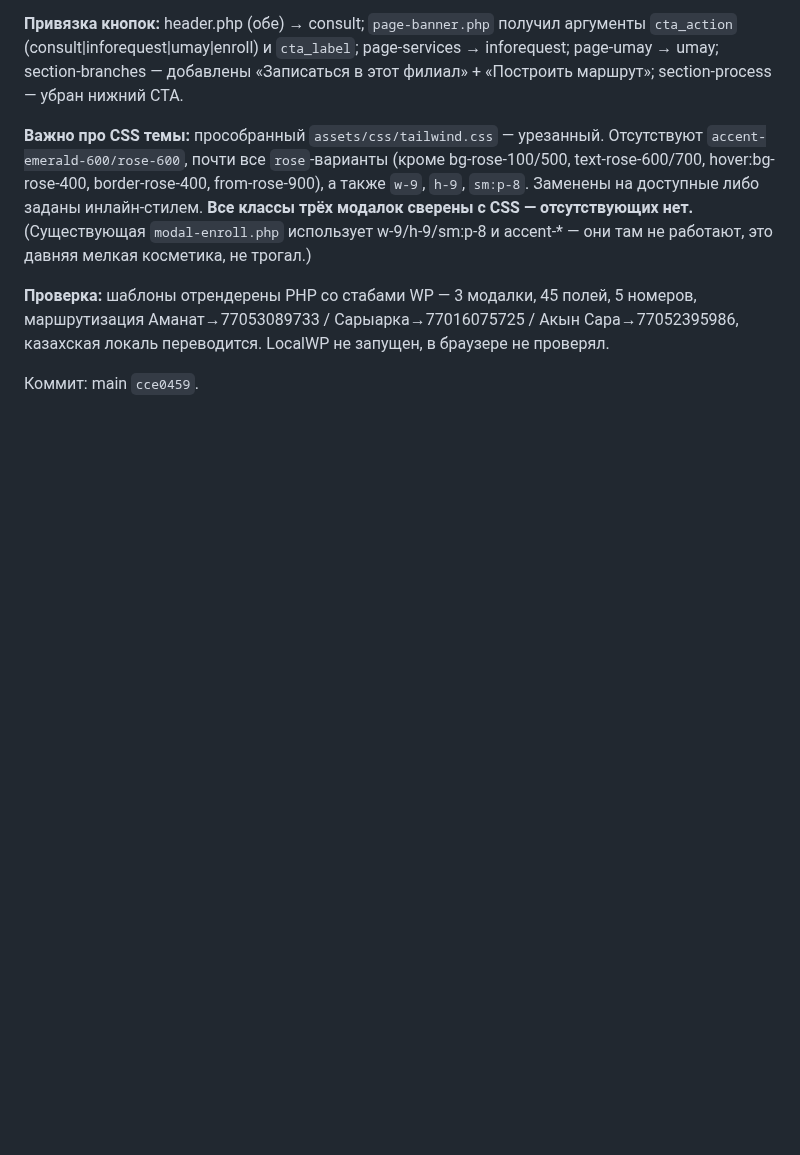
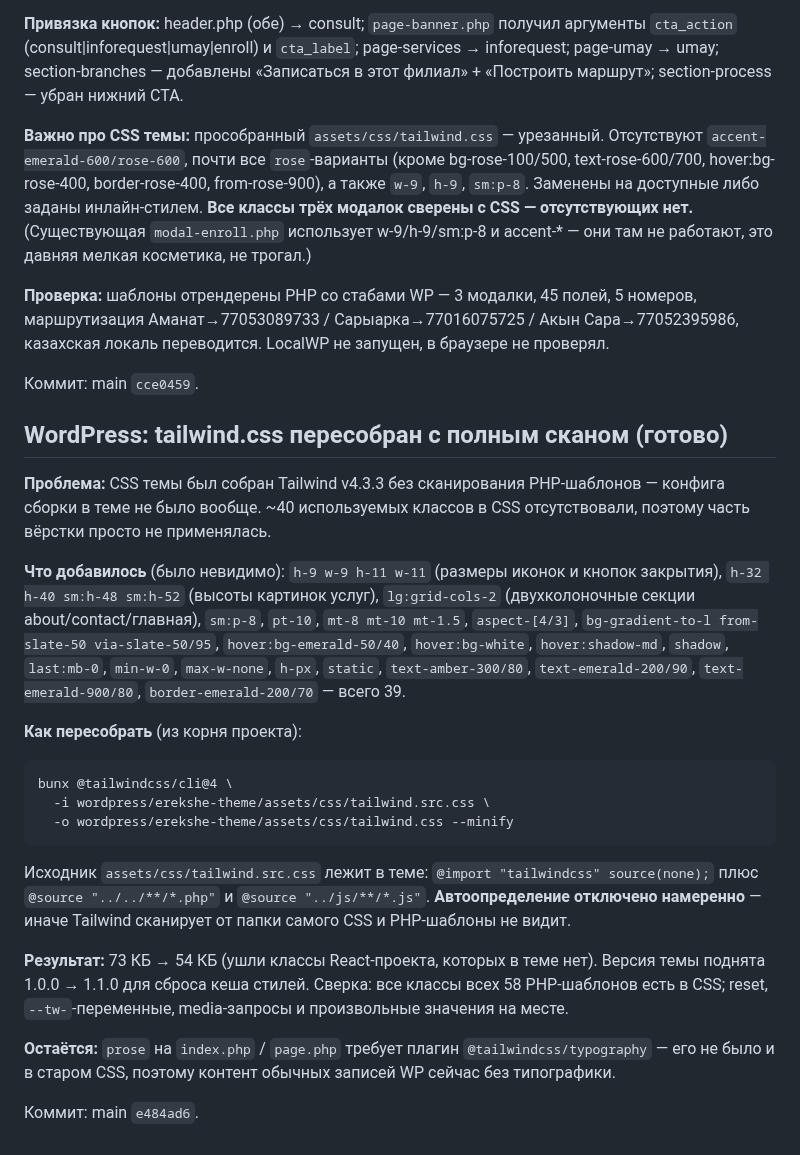
Before and after one commit to farik9797/erekshe-analar, a Markdown page: PROGRESS.md, the part around the change. Drawn GitHub-style; blank space fills up the shorter version.

Commit message:
PROGRESS: пересборка tailwind.css темы
Co-Authored-By: Claude Opus 5 <noreply@anthropic.com>

````diff
--- a/PROGRESS.md
+++ b/PROGRESS.md
@@ -326,3 +326,35 @@ hover:bg-rose-400, border-rose-400, from-rose-900), а также `w-9`, `h-9`,
 казахская локаль переводится. LocalWP не запущен, в браузере не проверял.
 
 Коммит: main `cce0459`.
+
+## WordPress: tailwind.css пересобран с полным сканом (готово)
+**Проблема:** CSS темы был собран Tailwind v4.3.3 без сканирования PHP-шаблонов —
+конфига сборки в теме не было вообще. ~40 используемых классов в CSS отсутствовали,
+поэтому часть вёрстки просто не применялась.
+
+**Что добавилось** (было невидимо): `h-9 w-9 h-11 w-11` (размеры иконок и кнопок закрытия),
+`h-32 h-40 sm:h-48 sm:h-52` (высоты картинок услуг), `lg:grid-cols-2` (двухколоночные секции
+about/contact/главная), `sm:p-8`, `pt-10`, `mt-8 mt-10 mt-1.5`, `aspect-[4/3]`,
+`bg-gradient-to-l from-slate-50 via-slate-50/95`, `hover:bg-emerald-50/40`, `hover:bg-white`,
+`hover:shadow-md`, `shadow`, `last:mb-0`, `min-w-0`, `max-w-none`, `h-px`, `static`,
+`text-amber-300/80`, `text-emerald-200/90`, `text-emerald-900/80`, `border-emerald-200/70` — всего 39.
+
+**Как пересобрать** (из корня проекта):
+```
+bunx @tailwindcss/cli@4 \
+  -i wordpress/erekshe-theme/assets/css/tailwind.src.css \
+  -o wordpress/erekshe-theme/assets/css/tailwind.css --minify
+```
+Исходник `assets/css/tailwind.src.css` лежит в теме: `@import "tailwindcss" source(none);`
+плюс `@source "../../**/*.php"` и `@source "../js/**/*.js"`. **Автоопределение отключено
+намеренно** — иначе Tailwind сканирует от папки самого CSS и PHP-шаблоны не видит.
+
+**Результат:** 73 КБ → 54 КБ (ушли классы React-проекта, которых в теме нет).
+Версия темы поднята 1.0.0 → 1.1.0 для сброса кеша стилей.
+Сверка: все классы всех 58 PHP-шаблонов есть в CSS; reset, `--tw-`-переменные,
+media-запросы и произвольные значения на месте.
+
+**Остаётся:** `prose` на `index.php` / `page.php` требует плагин `@tailwindcss/typography` —
+его не было и в старом CSS, поэтому контент обычных записей WP сейчас без типографики.
+
+Коммит: main `e484ad6`.
````
